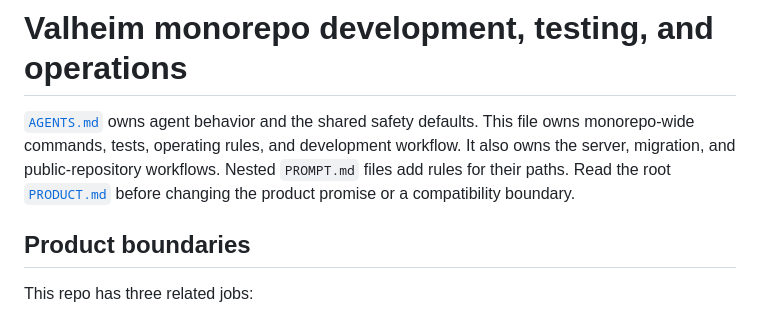
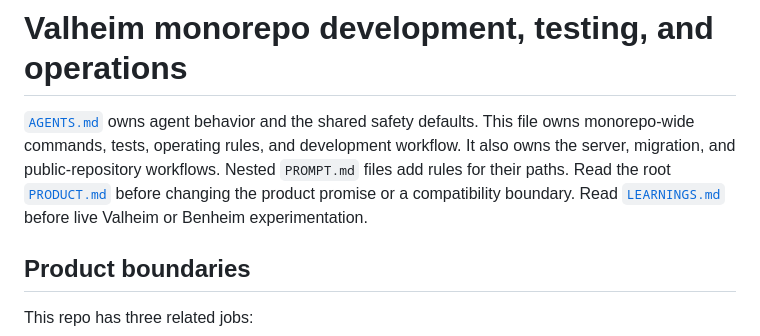
Before and after one commit to beverm2391/valheim-monorepo, a Markdown page: PROMPT.md, the part around the change. Rendered like a GitHub page.

Commit message:
docs: add live experiment learnings

```diff
--- a/PROMPT.md
+++ b/PROMPT.md
@@ -5,7 +5,8 @@ This file owns monorepo-wide commands, tests, operating rules, and development
 workflow. It also owns the server, migration, and public-repository workflows.
 Nested `PROMPT.md` files add rules for their paths. Read the root
 [`PRODUCT.md`](PRODUCT.md) before changing the product promise or a compatibility
-boundary.
+boundary. Read [`LEARNINGS.md`](LEARNINGS.md) before live Valheim or Benheim
+experimentation.
 
 ## Product boundaries
 
```
Also changed, not shown: LEARNINGS.md (added, +13 -0 lines).
